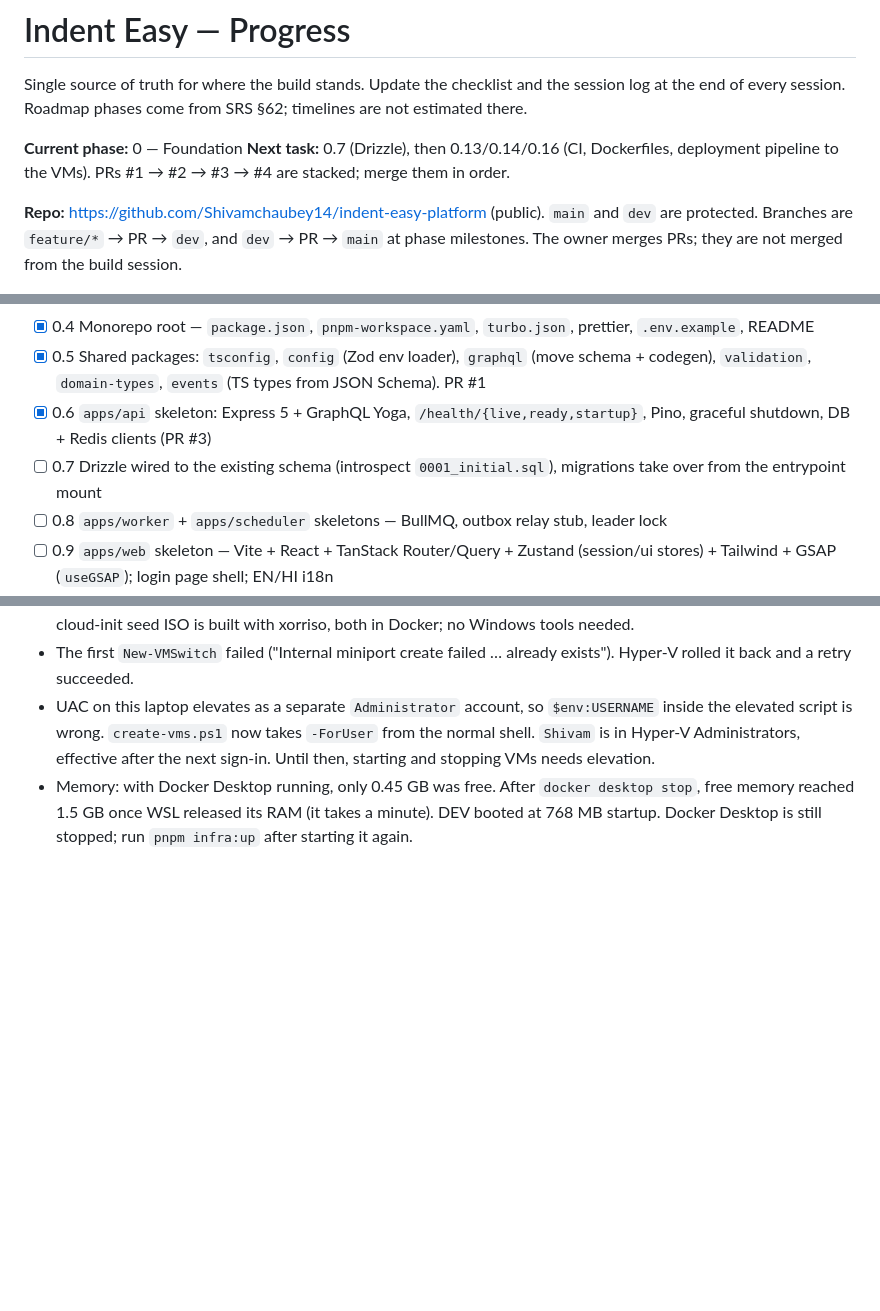
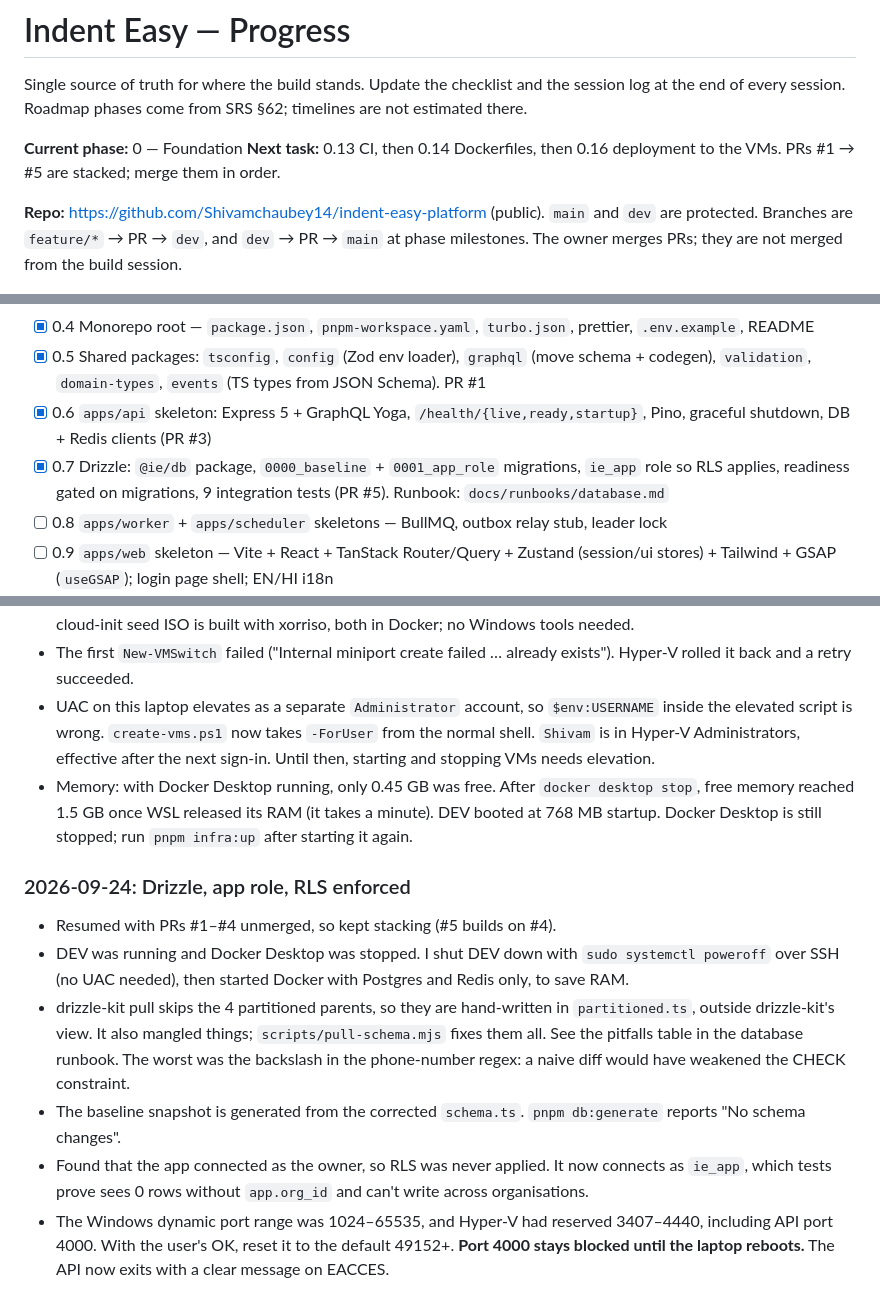
Before and after one commit to Shivamchaubey14/indent-easy-platform, a Markdown page: docs/PROGRESS.md, 3 parts joined by grey strips. GitHub-like rendering; blank space fills up the shorter version.

```diff
--- a/docs/PROGRESS.md
+++ b/docs/PROGRESS.md
@@ -4,7 +4,7 @@ Single source of truth for where the build stands. Update the checklist and the
 end of every session. Roadmap phases come from SRS §62; timelines are not estimated there.
 
 **Current phase:** 0 — Foundation
-**Next task:** 0.7 (Drizzle), then 0.13/0.14/0.16 (CI, Dockerfiles, deployment pipeline to the VMs). PRs #1 → #2 → #3 → #4 are stacked; merge them in order.
+**Next task:** 0.13 CI, then 0.14 Dockerfiles, then 0.16 deployment to the VMs. PRs #1 → #5 are stacked; merge them in order.
 
 **Repo:** https://github.com/Shivamchaubey14/indent-easy-platform (public). `main` and `dev` are protected. Branches are `feature/*` → PR → `dev`, and `dev` → PR → `main` at phase milestones. The owner merges PRs; they are not merged from the build session.
 
@@ -32,7 +32,7 @@ end of every session. Roadmap phases come from SRS §62; timelines are not estim
 - [x] 0.4 Monorepo root — `package.json`, `pnpm-workspace.yaml`, `turbo.json`, prettier, `.env.example`, README
 - [x] 0.5 Shared packages: `tsconfig`, `config` (Zod env loader), `graphql` (move schema + codegen), `validation`, `domain-types`, `events` (TS types from JSON Schema). PR #1
 - [x] 0.6 `apps/api` skeleton: Express 5 + GraphQL Yoga, `/health/{live,ready,startup}`, Pino, graceful shutdown, DB + Redis clients (PR #3)
-- [ ] 0.7 Drizzle wired to the existing schema (introspect `0001_initial.sql`), migrations take over from the entrypoint mount
+- [x] 0.7 Drizzle: `@ie/db` package, `0000_baseline` + `0001_app_role` migrations, `ie_app` role so RLS applies, readiness gated on migrations, 9 integration tests (PR #5). Runbook: `docs/runbooks/database.md`
 - [ ] 0.8 `apps/worker` + `apps/scheduler` skeletons — BullMQ, outbox relay stub, leader lock
 - [ ] 0.9 `apps/web` skeleton — Vite + React + TanStack Router/Query + Zustand (session/ui stores) + Tailwind + GSAP (`useGSAP`); login page shell; EN/HI i18n
 - [ ] 0.10 `packages/design-tokens` (incl. motion tokens shared by GSAP and Reanimated) + `packages/ui` v0 (SRS §40)
@@ -83,3 +83,11 @@ end of every session. Roadmap phases come from SRS §62; timelines are not estim
 - The first `New-VMSwitch` failed ("Internal miniport create failed … already exists"). Hyper-V rolled it back and a retry succeeded.
 - UAC on this laptop elevates as a separate `Administrator` account, so `$env:USERNAME` inside the elevated script is wrong. `create-vms.ps1` now takes `-ForUser` from the normal shell. `Shivam` is in Hyper-V Administrators, effective after the next sign-in. Until then, starting and stopping VMs needs elevation.
 - Memory: with Docker Desktop running, only 0.45 GB was free. After `docker desktop stop`, free memory reached 1.5 GB once WSL released its RAM (it takes a minute). DEV booted at 768 MB startup. Docker Desktop is still stopped; run `pnpm infra:up` after starting it again.
+
+### 2026-09-24: Drizzle, app role, RLS enforced
+- Resumed with PRs #1–#4 unmerged, so kept stacking (#5 builds on #4).
+- DEV was running and Docker Desktop was stopped. I shut DEV down with `sudo systemctl poweroff` over SSH (no UAC needed), then started Docker with Postgres and Redis only, to save RAM.
+- drizzle-kit pull skips the 4 partitioned parents, so they are hand-written in `partitioned.ts`, outside drizzle-kit's view. It also mangled things; `scripts/pull-schema.mjs` fixes them all. See the pitfalls table in the database runbook. The worst was the backslash in the phone-number regex: a naive diff would have weakened the CHECK constraint.
+- The baseline snapshot is generated from the corrected `schema.ts`. `pnpm db:generate` reports "No schema changes".
+- Found that the app connected as the owner, so RLS was never applied. It now connects as `ie_app`, which tests prove sees 0 rows without `app.org_id` and can't write across organisations.
+- The Windows dynamic port range was 1024–65535, and Hyper-V had reserved 3407–4440, including API port 4000. With the user's OK, reset it to the default 49152+. **Port 4000 stays blocked until the laptop reboots.** The API now exits with a clear message on EACCES.
```
Also changed, not shown: README.md (+4 -1 lines), docs/runbooks/database.md (added, +72 -0 lines).
